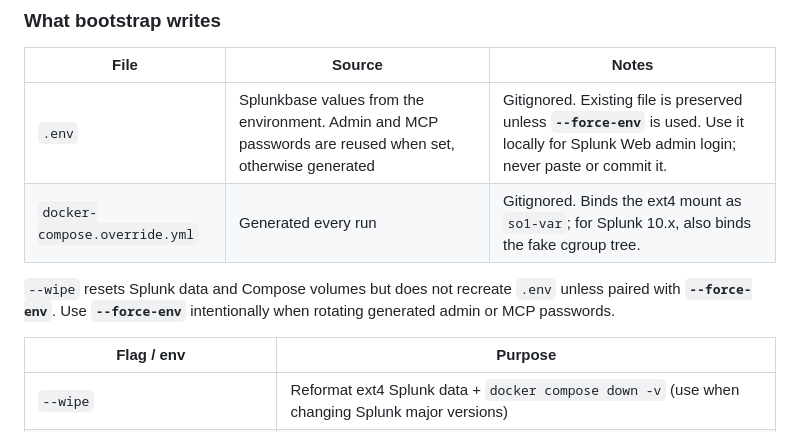
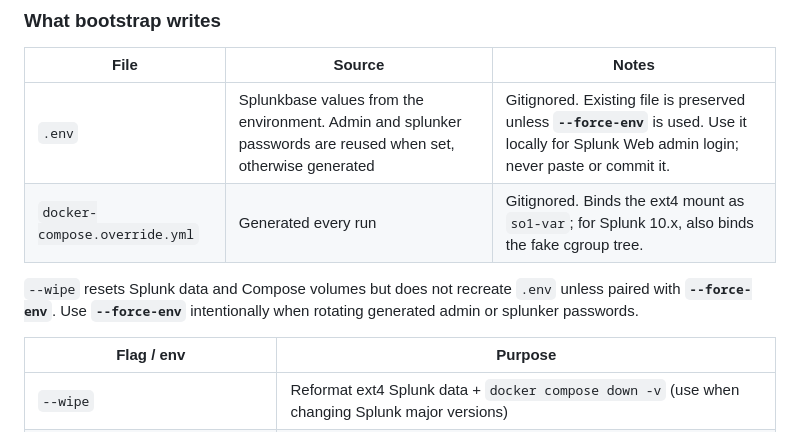
Before and after one commit to dd-Splunk/splunk-mcp, a Markdown page: docs/poc/CONFIGURATION.md, the part around the change. Drawn GitHub-style.

```diff
--- a/docs/poc/CONFIGURATION.md
+++ b/docs/poc/CONFIGURATION.md
@@ -244,10 +244,10 @@ make verify
 
 | File | Source | Notes |
 | ---- | ------ | ----- |
-| `.env` | Splunkbase values from the environment. Admin and MCP passwords are reused when set, otherwise generated | Gitignored. Existing file is preserved unless **`--force-env`** is used. Use it locally for Splunk Web admin login; never paste or commit it. |
+| `.env` | Splunkbase values from the environment. Admin and splunker passwords are reused when set, otherwise generated | Gitignored. Existing file is preserved unless **`--force-env`** is used. Use it locally for Splunk Web admin login; never paste or commit it. |
 | `docker-compose.override.yml` | Generated every run | Gitignored. Binds the ext4 mount as `so1-var`; for Splunk 10.x, also binds the fake cgroup tree. |
 
-`--wipe` resets Splunk data and Compose volumes but does not recreate `.env` unless paired with **`--force-env`**. Use **`--force-env`** intentionally when rotating generated admin or MCP passwords.
+`--wipe` resets Splunk data and Compose volumes but does not recreate `.env` unless paired with **`--force-env`**. Use **`--force-env`** intentionally when rotating generated admin or splunker passwords.
 
 | Flag / env | Purpose |
 | ---------- | ------- |
```
Also changed, not shown: AGENTS.md (+2 -2 lines), docs/poc/TROUBLESHOOTING.md (+1 -1 lines).
